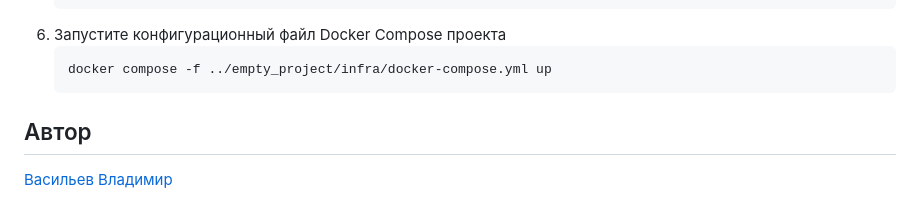
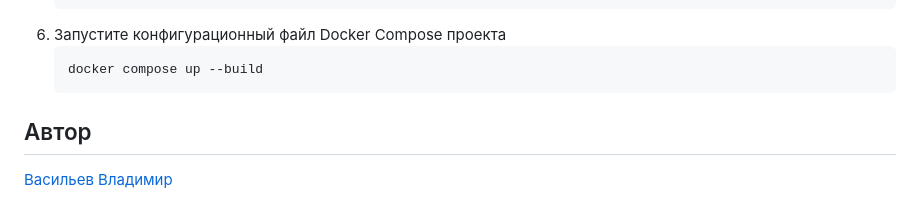
Before and after one commit to chem1sto/mails_messages_integration, a Markdown page: README.md, the part around the change. GitHub-like rendering.

Commit message:
fixed: README.md

````diff
--- a/README.md
+++ b/README.md
@@ -137,7 +137,7 @@ SSL-сертификат для Nginx, например, с помощью OpenS
     ```
 6. Запустите конфигурационный файл Docker Compose проекта
     ```bash
-    docker compose -f ../empty_project/infra/docker-compose.yml up
+    docker compose up --build
     ```
 
 ## Автор
````
